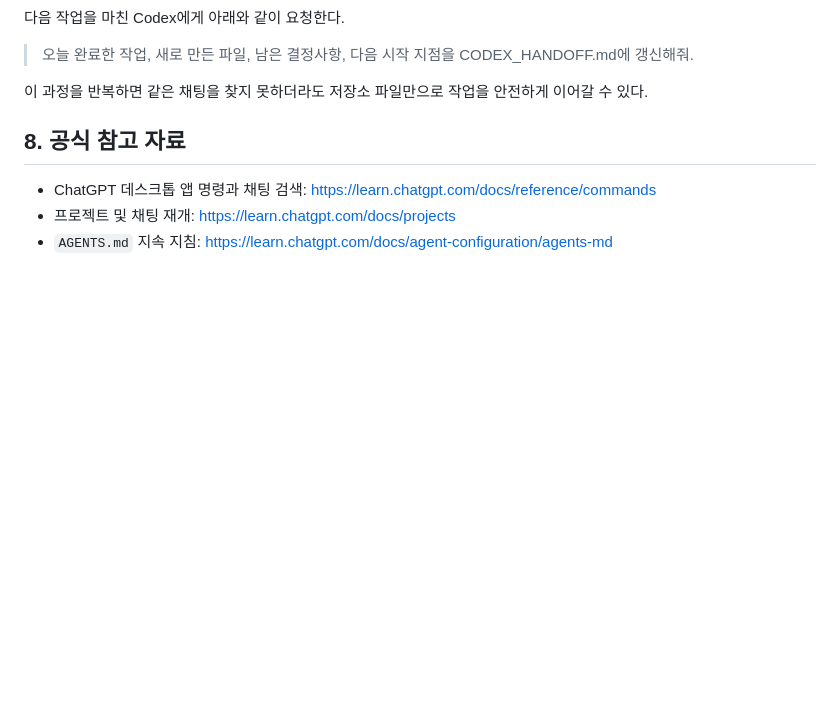
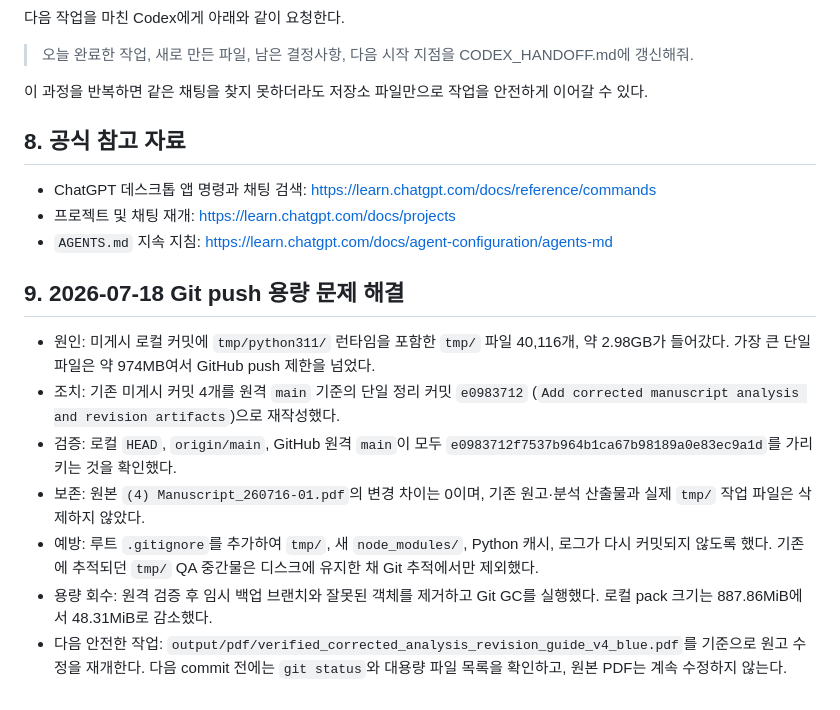
Before and after one commit to nhkwon/Paper-summary-faculty, a Markdown page: CODEX_HANDOFF.md, the part around one of its changes. GitHub-like rendering; blank space fills up the shorter version.

Commit message:
Document Git storage cleanup

```diff
--- a/CODEX_HANDOFF.md
+++ b/CODEX_HANDOFF.md
@@ -103,3 +103,13 @@ codex resume
 - ChatGPT 데스크톱 앱 명령과 채팅 검색: <https://learn.chatgpt.com/docs/reference/commands>
 - 프로젝트 및 채팅 재개: <https://learn.chatgpt.com/docs/projects>
 - `AGENTS.md` 지속 지침: <https://learn.chatgpt.com/docs/agent-configuration/agents-md>
+
+## 9. 2026-07-18 Git push 용량 문제 해결
+
+- 원인: 미게시 로컬 커밋에 `tmp/python311/` 런타임을 포함한 `tmp/` 파일 40,116개, 약 2.98GB가 들어갔다. 가장 큰 단일 파일은 약 974MB여서 GitHub push 제한을 넘었다.
+- 조치: 기존 미게시 커밋 4개를 원격 `main` 기준의 단일 정리 커밋 `e0983712` (`Add corrected manuscript analysis and revision artifacts`)으로 재작성했다.
+- 검증: 로컬 `HEAD`, `origin/main`, GitHub 원격 `main`이 모두 `e0983712f7537b964b1ca67b98189a0e83ec9a1d`를 가리키는 것을 확인했다.
+- 보존: 원본 `(4) Manuscript_260716-01.pdf`의 변경 차이는 0이며, 기존 원고·분석 산출물과 실제 `tmp/` 작업 파일은 삭제하지 않았다.
+- 예방: 루트 `.gitignore`를 추가하여 `tmp/`, 새 `node_modules/`, Python 캐시, 로그가 다시 커밋되지 않도록 했다. 기존에 추적되던 `tmp/` QA 중간물은 디스크에 유지한 채 Git 추적에서만 제외했다.
+- 용량 회수: 원격 검증 후 임시 백업 브랜치와 잘못된 객체를 제거하고 Git GC를 실행했다. 로컬 pack 크기는 887.86MiB에서 48.31MiB로 감소했다.
+- 다음 안전한 작업: `output/pdf/verified_corrected_analysis_revision_guide_v4_blue.pdf`를 기준으로 원고 수정을 재개한다. 다음 commit 전에는 `git status`와 대용량 파일 목록을 확인하고, 원본 PDF는 계속 수정하지 않는다.
```
Also changed, not shown: other parts of CODEX_HANDOFF.md (+1 -1 lines).
